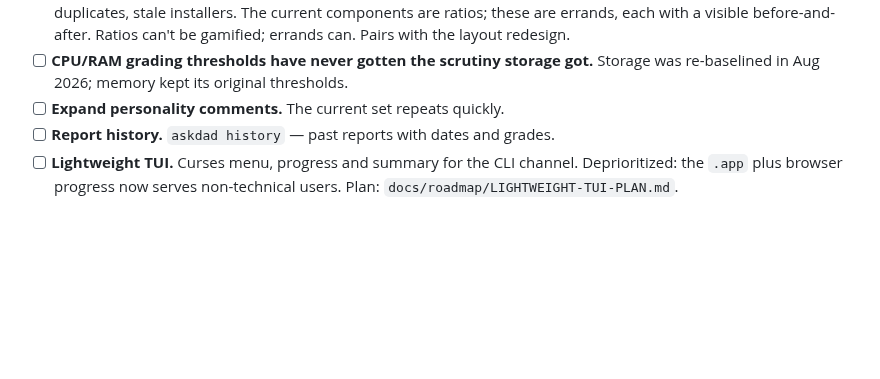
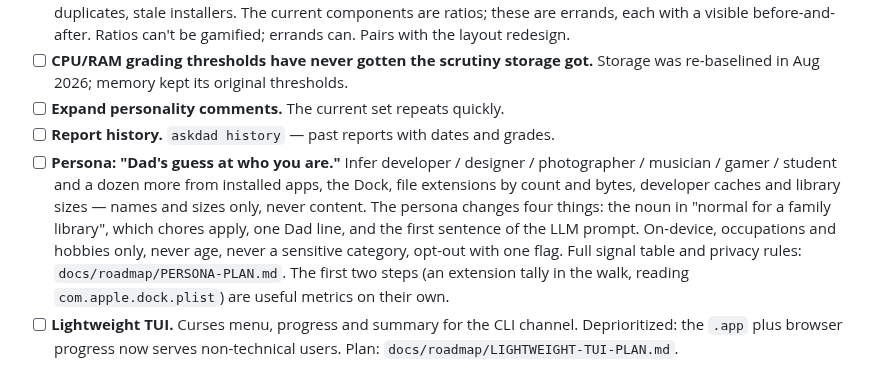
Before and after one commit to jbillington/dadware, a Markdown page: BACKLOG.md, the part around the change. Rendered like a GitHub page; blank space fills up the shorter version.

```diff
--- a/BACKLOG.md
+++ b/BACKLOG.md
@@ -219,6 +219,7 @@ Raised by the real-Mac run that added `/Applications` and `/Library` to the scan
 - [ ] **CPU/RAM grading thresholds have never gotten the scrutiny storage got.** Storage was re-baselined in Aug 2026; memory kept its original thresholds.
 - [ ] **Expand personality comments.** The current set repeats quickly.
 - [ ] **Report history.** `askdad history` — past reports with dates and grades.
+- [ ] **Persona: "Dad's guess at who you are."** Infer developer / designer / photographer / musician / gamer / student and a dozen more from installed apps, the Dock, file extensions by count and bytes, developer caches and library sizes — names and sizes only, never content. The persona changes four things: the noun in "normal for a family library", which chores apply, one Dad line, and the first sentence of the LLM prompt. On-device, occupations and hobbies only, never age, never a sensitive category, opt-out with one flag. Full signal table and privacy rules: `docs/roadmap/PERSONA-PLAN.md`. The first two steps (an extension tally in the walk, reading `com.apple.dock.plist`) are useful metrics on their own.
 - [ ] **Lightweight TUI.** Curses menu, progress and summary for the CLI channel. Deprioritized: the `.app` plus browser progress now serves non-technical users. Plan: `docs/roadmap/LIGHTWEIGHT-TUI-PLAN.md`.
 
 ## Code Quality
```
Also changed, not shown: docs/roadmap/PERSONA-PLAN.md (added, +103 -0 lines).
